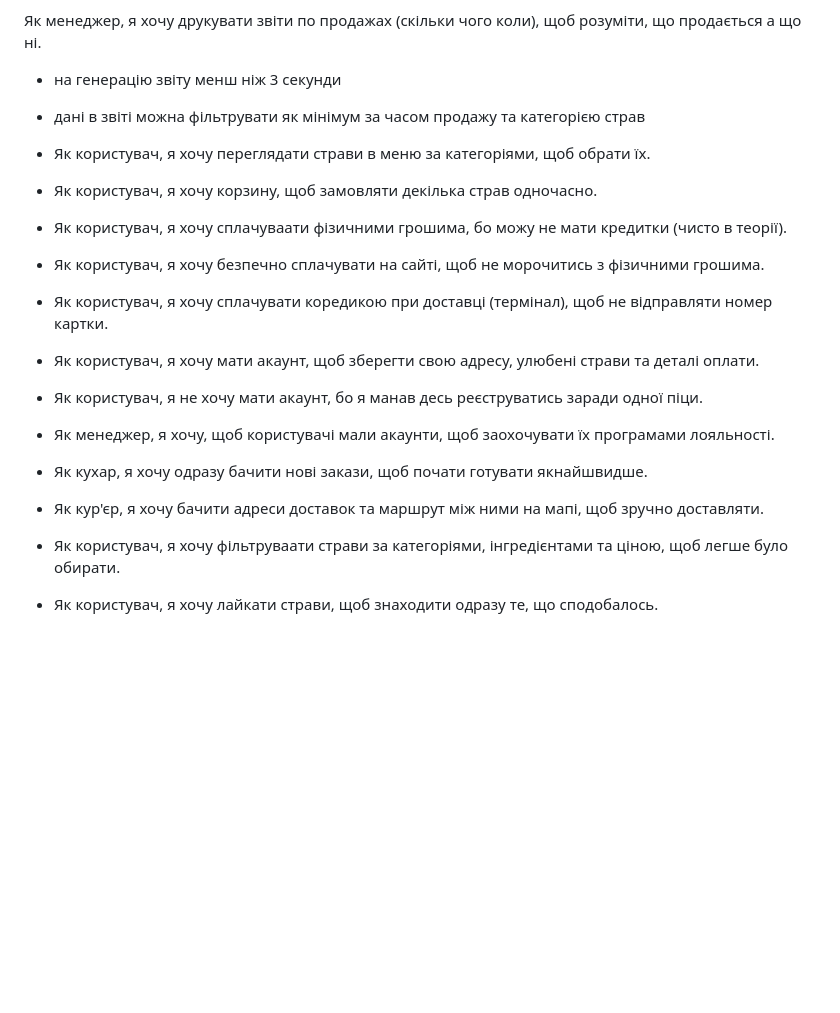
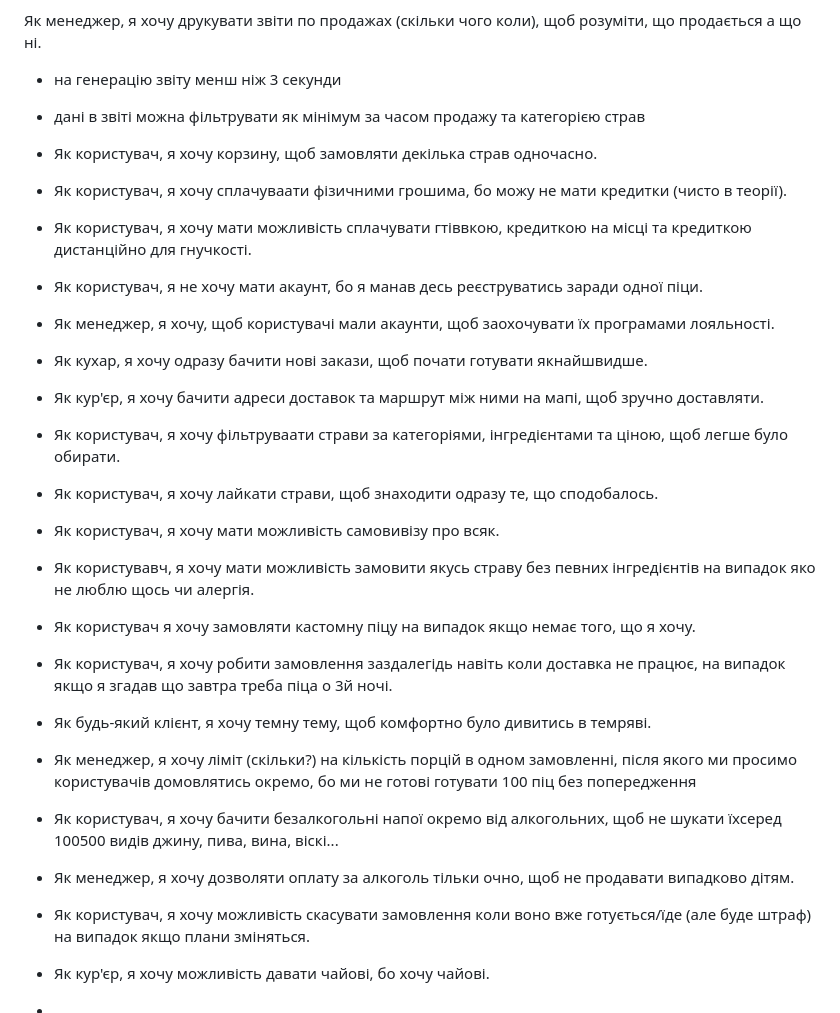
Before and after one commit to ukma-cs-ssdm-2025/punkcoders, a Markdown page: user-stories.md, the part around the change. Drawn GitHub-style; blank space fills up the shorter version.

```diff
--- a/user-stories.md
+++ b/user-stories.md
@@ -30,12 +30,9 @@
 - на генерацію звіту менш ніж 3 секунди
 - дані в звіті можна фільтрувати як мінімум за часом продажу та категорією страв
 
-- Як користувач, я хочу переглядати страви в меню за категоріями, щоб обрати їх.
 - Як користувач, я хочу корзину, щоб замовляти декілька страв одночасно.
 - Як користувач, я хочу сплачуваати фізичними грошима, бо можу не мати кредитки (чисто в теорії).
-- Як користувач, я хочу безпечно сплачувати на сайті, щоб не морочитись з фізичними грошима.
-- Як користувач, я хочу сплачувати коредикою при доставці (термінал), щоб не відправляти номер картки.
-- Як користувач, я хочу мати акаунт, щоб зберегти свою адресу, улюбені страви та деталі оплати.
+- Як користувач, я хочу мати можливість сплачувати гтіввкою, кредиткою на місці та кредиткою дистанційно для гнучкості.
 - Як користувач, я не хочу мати акаунт, бо я манав десь реєструватись заради одної піци.
 - Як менеджер, я хочу, щоб користувачі мали акаунти, щоб заохочувати їх програмами лояльності.
 - Як кухар, я хочу одразу бачити нові закази, щоб почати готувати якнайшвидше.
@@ -44,3 +41,14 @@
 
 - Як користувач, я хочу фільтруваати страви за категоріями, інгредієнтами та ціною, щоб легше було обирати.
 - Як користувач, я хочу лайкати страви, щоб знаходити одразу те, що сподобалось.
+- Як користувач, я хочу мати можливість самовивізу про всяк.
+- Як користувавч, я хочу мати можливість замовити якусь страву без певних інгредієнтів на випадок яко не люблю щось чи алергія.
+- Як користувач я хочу замовляти кастомну піцу на випадок якщо немає того, що я хочу.
+- Як користувач, я хочу робити замовлення заздалегідь навіть коли доставка не працює, на випадок якщо я згадав що завтра треба піца о 3й ночі.
+- Як будь-який клієнт, я хочу темну тему, щоб комфортно було дивитись в темряві.
+- Як менеджер, я хочу ліміт (скільки?) на кількість порцій в одном замовленні, після якого ми просимо користувачів домовлятись окремо, бо ми не готові готувати 100 піц без попередження
+- Як користувач, я хочу бачити безалкогольні напої окремо від алкогольних, щоб не шукати їхсеред 100500 видів джину, пива, вина, віскі...
+- Як менеджер, я хочу дозволяти оплату за алкоголь тільки очно, щоб не продавати випадково дітям.
+- Як користувач, я хочу можливість скасувати замовлення коли воно вже готується/їде (але буде штраф) на випадок якщо плани зміняться.
+- Як кур'єр, я хочу можливість давати чайові, бо хочу чайові.
+-
```
